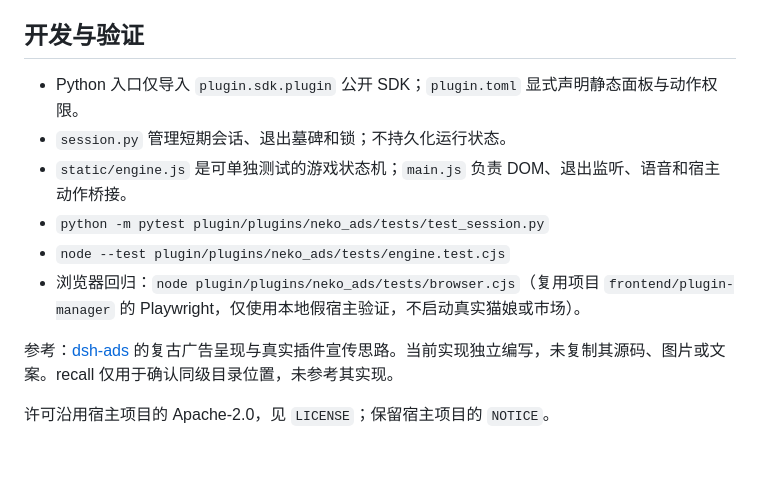
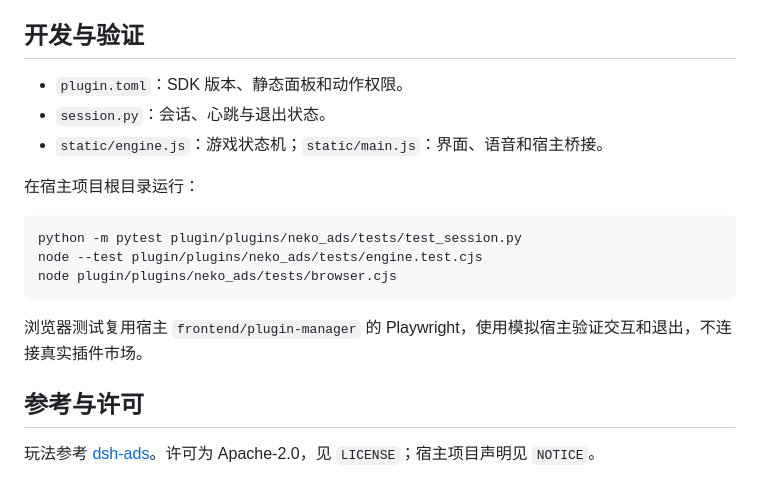
Before and after one commit to WhiteFrostune/n.e.k.o_plugin_neko_ads, a Markdown page: README.md, the part around one of its changes. Rendered like a GitHub page; blank space fills up the shorter version.

````diff
--- a/README.md
+++ b/README.md
@@ -42,13 +46,20 @@
 
 ## 开发与验证
 
-- Python 入口仅导入 `plugin.sdk.plugin` 公开 SDK；`plugin.toml` 显式声明静态面板与动作权限。
-- `session.py` 管理短期会话、退出墓碑和锁；不持久化运行状态。
-- `static/engine.js` 是可单独测试的游戏状态机；`main.js` 负责 DOM、退出监听、语音和宿主动作桥接。
-- `python -m pytest plugin/plugins/neko_ads/tests/test_session.py`
-- `node --test plugin/plugins/neko_ads/tests/engine.test.cjs`
-- 浏览器回归：`node plugin/plugins/neko_ads/tests/browser.cjs`（复用项目 `frontend/plugin-manager` 的 Playwright，仅使用本地假宿主验证，不启动真实猫娘或市场）。
+- `plugin.toml`：SDK 版本、静态面板和动作权限。
+- `session.py`：会话、心跳与退出状态。
+- `static/engine.js`：游戏状态机；`static/main.js`：界面、语音和宿主桥接。
 
-参考：[dsh-ads](https://github.com/Nagi-ovo/dsh-ads) 的复古广告呈现与真实插件宣传思路。当前实现独立编写，未复制其源码、图片或文案。recall 仅用于确认同级目录位置，未参考其实现。
+在宿主项目根目录运行：
 
-许可沿用宿主项目的 Apache-2.0，见 `LICENSE`；保留宿主项目的 `NOTICE`。
+```text
+python -m pytest plugin/plugins/neko_ads/tests/test_session.py
+node --test plugin/plugins/neko_ads/tests/engine.test.cjs
+node plugin/plugins/neko_ads/tests/browser.cjs
+```
+
+浏览器测试复用宿主 `frontend/plugin-manager` 的 Playwright，使用模拟宿主验证交互和退出，不连接真实插件市场。
+
+## 参考与许可
+
+玩法参考 [dsh-ads](https://github.com/Nagi-ovo/dsh-ads)。许可为 Apache-2.0，见 `LICENSE`；宿主项目声明见 `NOTICE`。
````
Also changed, not shown: other parts of README.md (+28 -24 lines).
